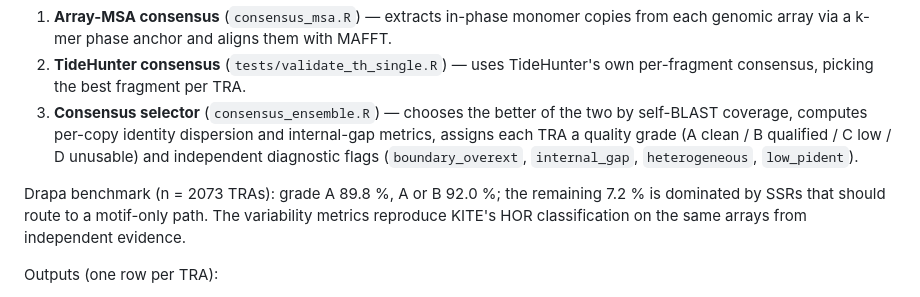
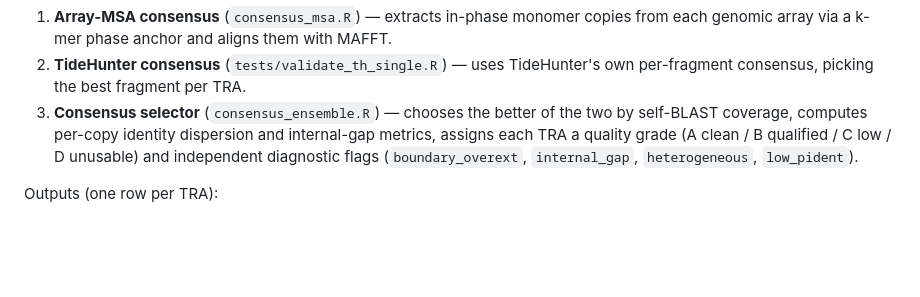
Before and after one commit to kavonrtep/TideCluster, a Markdown page: README.md, the part around the change. Drawn GitHub-style; blank space fills up the shorter version.

```diff
--- a/README.md
+++ b/README.md
@@ -424,11 +424,6 @@ Three steps:
    independent diagnostic flags (`boundary_overext`, `internal_gap`,
    `heterogeneous`, `low_pident`).
 
-Drapa benchmark (n = 2073 TRAs): grade A 89.8 %, A or B 92.0 %; the
-remaining 7.2 % is dominated by SSRs that should route to a motif-only
-path. The variability metrics reproduce KITE's HOR classification on
-the same arrays from independent evidence.
-
 Outputs (one row per TRA):
 
 - `per_tra_consensus.fasta` — selected consensus per TRA, source
```
Also changed, not shown: docs/per_tra_consensus.md (+7 -33 lines).
